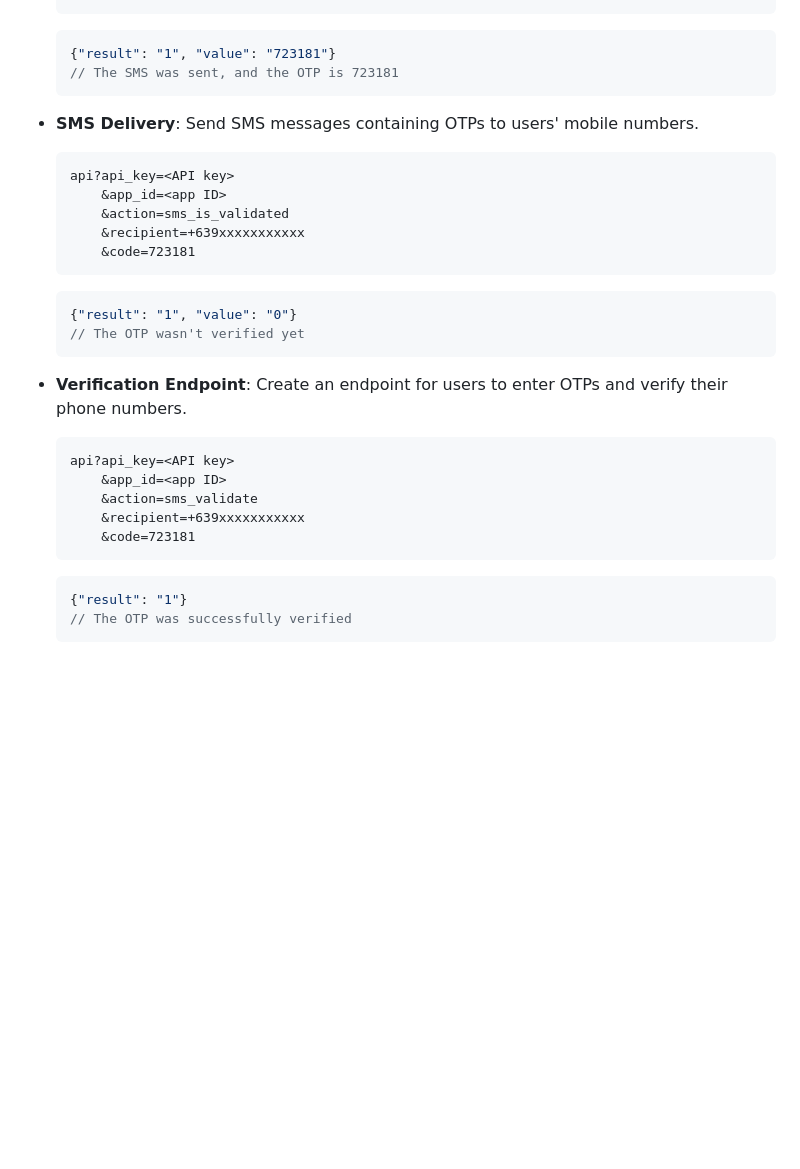
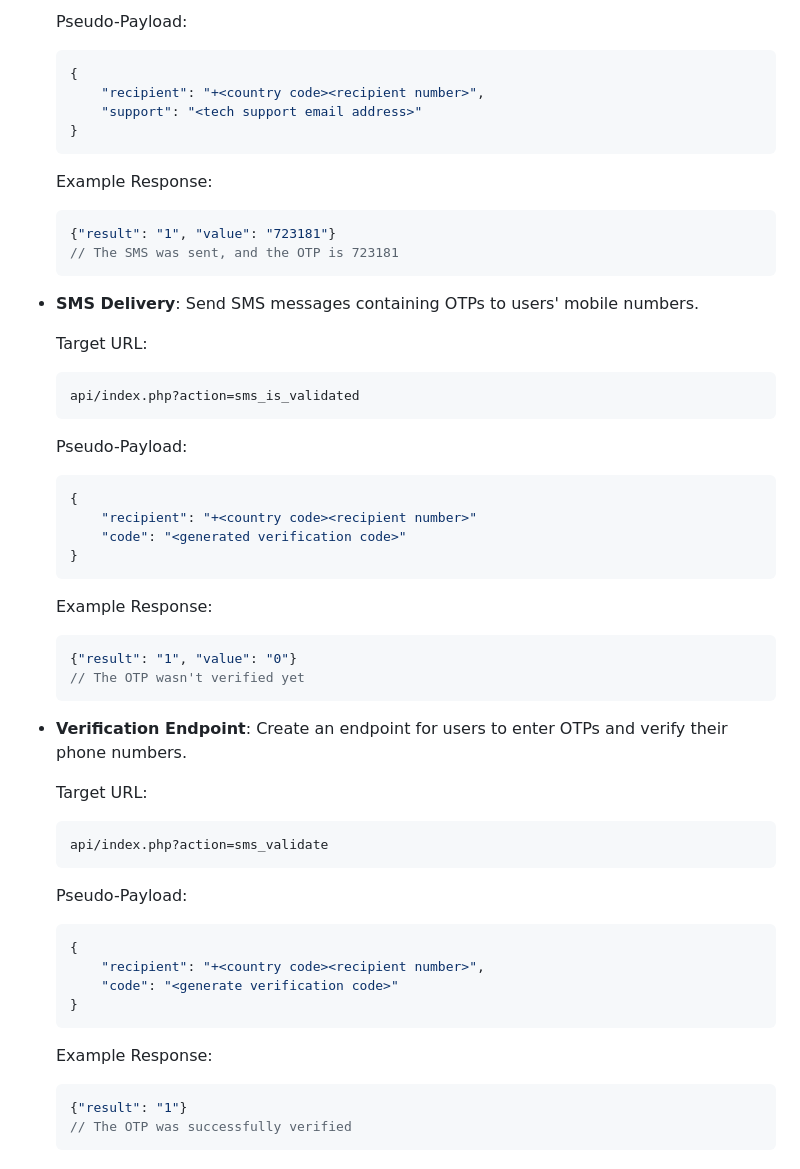
Before and after one commit to nthnn/QLBase, a Markdown page: README.md, the part around one of its changes. Drawn GitHub-style; blank space fills up the shorter version.

````diff
--- a/README.md
+++ b/README.md
@@ -109,5 +122,14 @@ Easily integrate SMS verification into your application using QLBase's OTP servi
     ```
 
+    Pseudo-Payload:
+    ```json
+    {
+        "recipient": "+<country code><recipient number>",
+        "support": "<tech support email address>"
+    }
+    ```
+
+    Example Response:
     ```js
     {"result": "1", "value": "723181"}
     // The SMS was sent, and the OTP is 723181
@@ -115,14 +137,20 @@ Easily integrate SMS verification into your application using QLBase's OTP servi
 
 - **SMS Delivery**: Send SMS messages containing OTPs to users' mobile numbers.
 
+    Target URL:
     ```
-    api?api_key=<API key>
-        &app_id=<app ID>
-        &action=sms_is_validated
-        &recipient=+639xxxxxxxxxxx
-        &code=723181
+    api/index.php?action=sms_is_validated
     ```
 
+    Pseudo-Payload:
+    ```json
+    {
+        "recipient": "+<country code><recipient number>"
+        "code": "<generated verification code>"
+    }
+    ```
+
+    Example Response:
     ```js
     {"result": "1", "value": "0"}
     // The OTP wasn't verified yet
@@ -130,14 +158,20 @@ Easily integrate SMS verification into your application using QLBase's OTP servi
 
 - **Verification Endpoint**: Create an endpoint for users to enter OTPs and verify their phone numbers.
 
+    Target URL:
     ```
-    api?api_key=<API key>
-        &app_id=<app ID>
-        &action=sms_validate
-        &recipient=+639xxxxxxxxxxx
-        &code=723181
+    api/index.php?action=sms_validate
     ```
 
+    Pseudo-Payload:
+    ```json
+    {
+        "recipient": "+<country code><recipient number>",
+        "code": "<generate verification code>"
+    }
+    ```
+
+    Example Response:
     ```js
     {"result": "1"}
     // The OTP was successfully verified
````
Also changed, not shown: other parts of README.md (+39 -24 lines).
